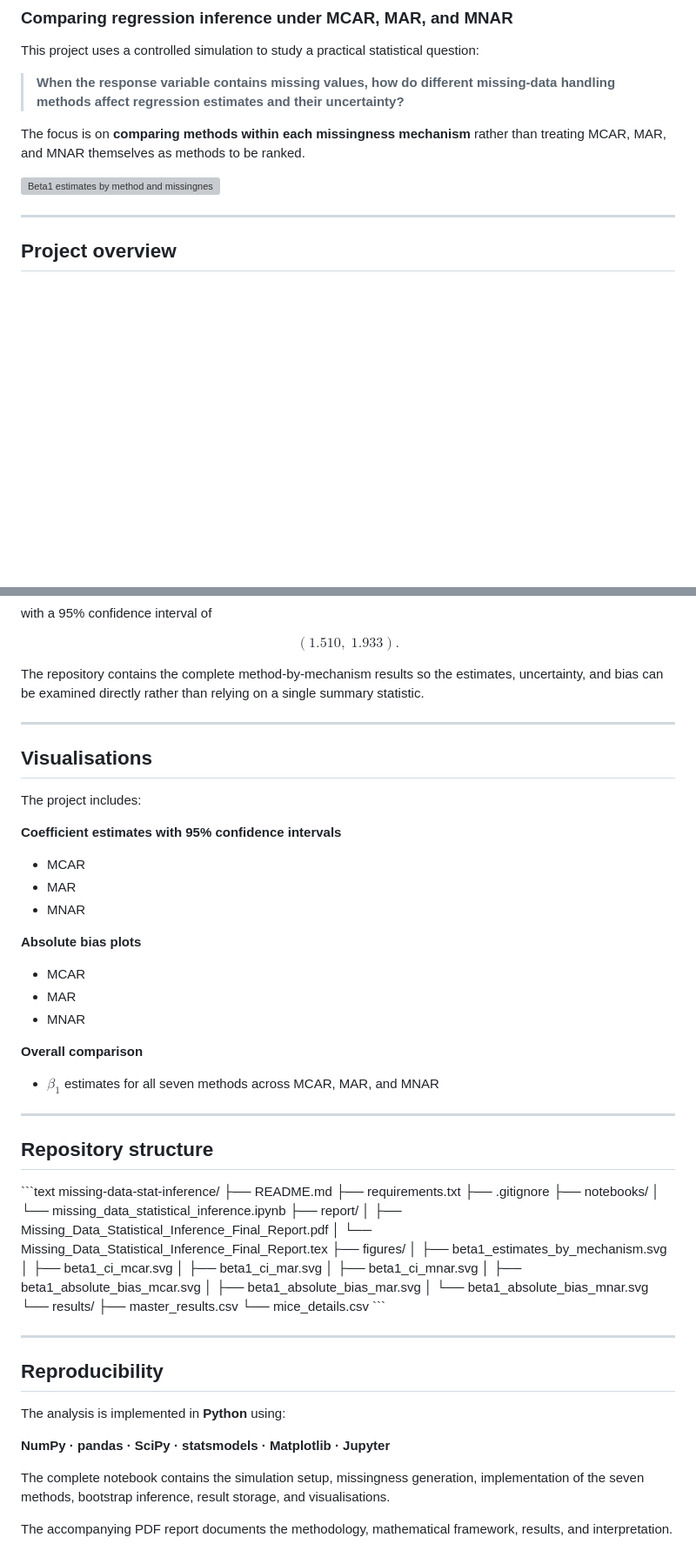
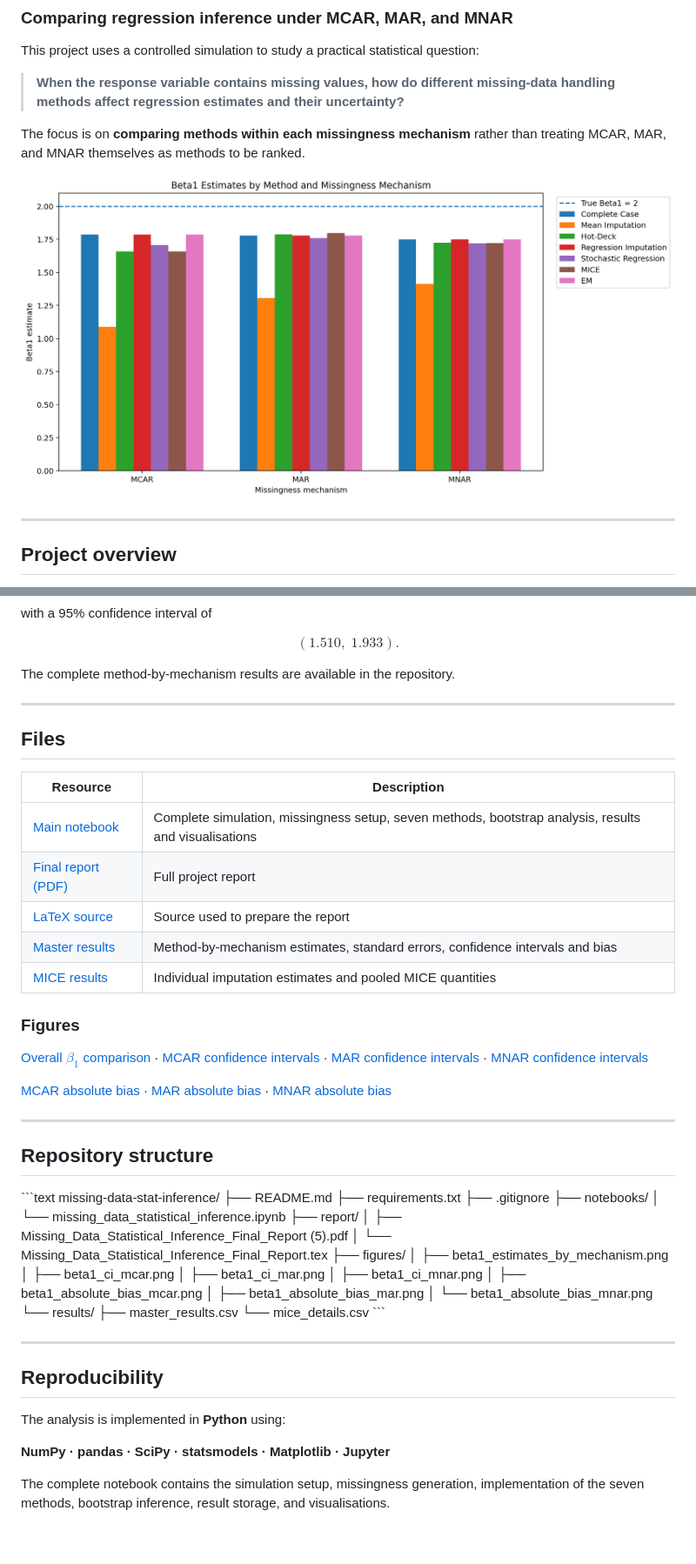
Before and after one commit to swachchhogun/missing-data-stat-inference, a Markdown page: README.md, 2 parts joined by grey strips. Shown at 87% size. Drawn GitHub-style; blank space fills up the shorter version; grey boxes are pictures that could not be loaded.

Commit message:
Fix README links and repository paths

```diff
--- a/README.md
+++ b/README.md
@@ -8,7 +8,7 @@ This project uses a controlled simulation to study a practical statistical quest
 
 The focus is on **comparing methods within each missingness mechanism** rather than treating MCAR, MAR, and MNAR themselves as methods to be ranked.
 
-![Beta1 estimates by method and missingness mechanism](figures/beta1_estimates_by_mechanism.svg)
+![Beta1 estimates by method and missingness mechanism](figures/beta1_estimates_by_mechanism.png)
 
 ---
 
@@ -110,29 +110,30 @@ $$
 (1.510,\;1.933).
 $$
 
-The repository contains the complete method-by-mechanism results so the estimates, uncertainty, and bias can be examined directly rather than relying on a single summary statistic.
+The complete method-by-mechanism results are available in the repository.
 
 ---
 
-## Visualisations
+## Files
 
-The project includes:
+| Resource | Description |
+|---|---|
+| [Main notebook](notebooks/missing_data_statistical_inference.ipynb) | Complete simulation, missingness setup, seven methods, bootstrap analysis, results and visualisations |
+| [Final report (PDF)](report/Missing_Data_Statistical_Inference_Final_Report%20%285%29.pdf) | Full project report |
+| [LaTeX source](report/Missing_Data_Statistical_Inference_Final_Report.tex) | Source used to prepare the report |
+| [Master results](results/master_results.csv) | Method-by-mechanism estimates, standard errors, confidence intervals and bias |
+| [MICE results](results/mice_details.csv) | Individual imputation estimates and pooled MICE quantities |
 
-**Coefficient estimates with 95% confidence intervals**
+### Figures
 
-- MCAR
-- MAR
-- MNAR
+[Overall $\beta_1$ comparison](figures/beta1_estimates_by_mechanism.png) ·
+[MCAR confidence intervals](figures/beta1_ci_mcar.png) ·
+[MAR confidence intervals](figures/beta1_ci_mar.png) ·
+[MNAR confidence intervals](figures/beta1_ci_mnar.png)
 
-**Absolute bias plots**
-
-- MCAR
-- MAR
-- MNAR
-
-**Overall comparison**
-
-- $\beta_1$ estimates for all seven methods across MCAR, MAR, and MNAR
+[MCAR absolute bias](figures/beta1_absolute_bias_mcar.png) ·
+[MAR absolute bias](figures/beta1_absolute_bias_mar.png) ·
+[MNAR absolute bias](figures/beta1_absolute_bias_mnar.png)
 
 ---
 
@@ -146,16 +147,16 @@ missing-data-stat-inference/
 ├── notebooks/
 │   └── missing_data_statistical_inference.ipynb
 ├── report/
-│   ├── Missing_Data_Statistical_Inference_Final_Report.pdf
+│   ├── Missing_Data_Statistical_Inference_Final_Report (5).pdf
 │   └── Missing_Data_Statistical_Inference_Final_Report.tex
 ├── figures/
-│   ├── beta1_estimates_by_mechanism.svg
-│   ├── beta1_ci_mcar.svg
-│   ├── beta1_ci_mar.svg
-│   ├── beta1_ci_mnar.svg
-│   ├── beta1_absolute_bias_mcar.svg
-│   ├── beta1_absolute_bias_mar.svg
-│   └── beta1_absolute_bias_mnar.svg
+│   ├── beta1_estimates_by_mechanism.png
+│   ├── beta1_ci_mcar.png
+│   ├── beta1_ci_mar.png
+│   ├── beta1_ci_mnar.png
+│   ├── beta1_absolute_bias_mcar.png
+│   ├── beta1_absolute_bias_mar.png
+│   └── beta1_absolute_bias_mnar.png
 └── results/
     ├── master_results.csv
     └── mice_details.csv
@@ -170,5 +171,3 @@ The analysis is implemented in **Python** using:
 **NumPy · pandas · SciPy · statsmodels · Matplotlib · Jupyter**
 
 The complete notebook contains the simulation setup, missingness generation, implementation of the seven methods, bootstrap inference, result storage, and visualisations.
-
-The accompanying PDF report documents the methodology, mathematical framework, results, and interpretation.
```
Also changed, not shown: other parts of README.md (+1 -1 lines).
